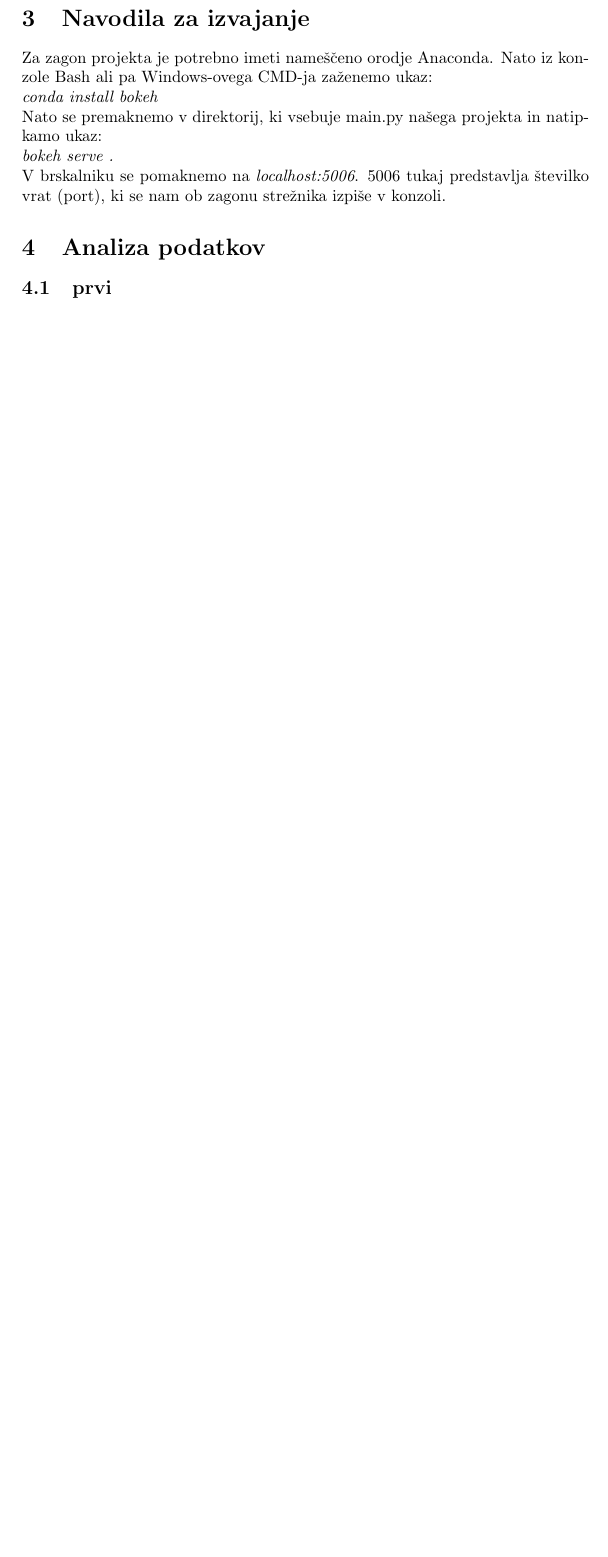
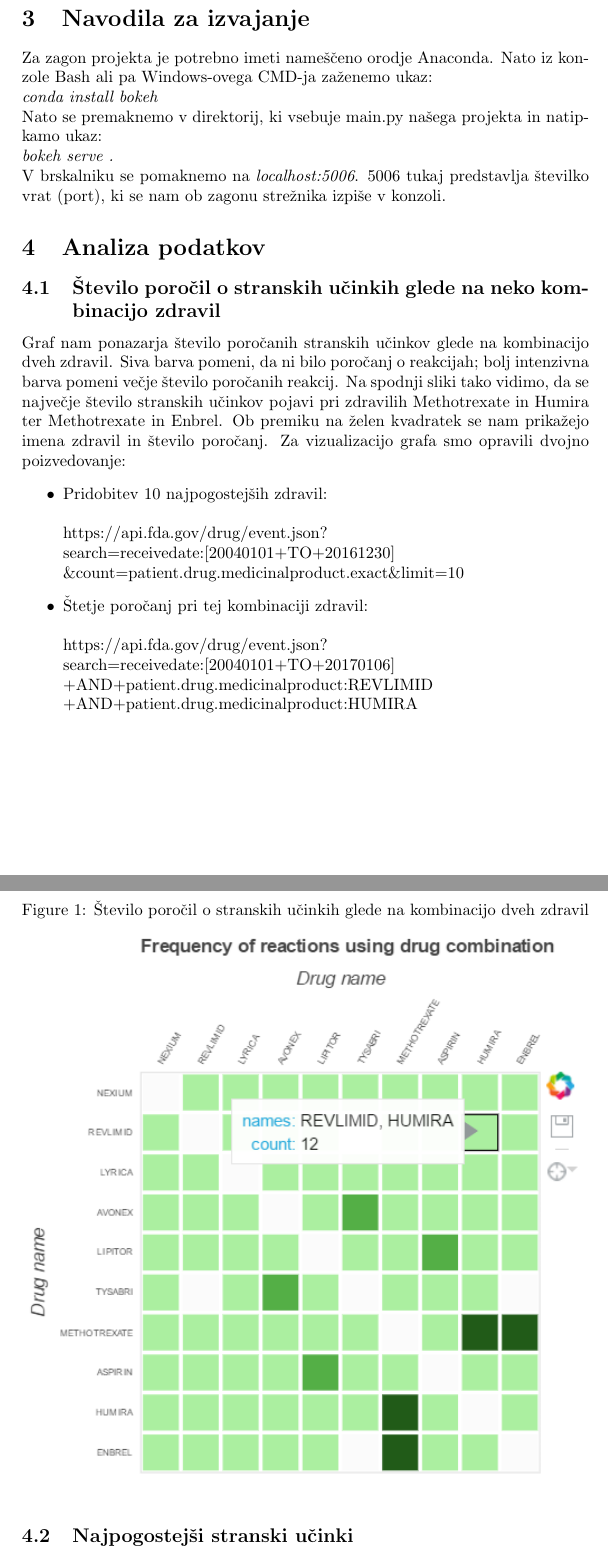
Before and after one commit to nezabelej/FDA_bokeh, a LaTeX document (seminar.tex): part of page 2 of 2 before the commit and two parts of pages 2 and 3 of 4 after it, the two joined at a grey line, cut so that both start at the same text, the shorter picture padded with empty space. Compiled offline with pdfLaTeX.

Commit message:
Report updated

```diff
--- a/seminar.tex
+++ b/seminar.tex
@@ -26,10 +26,18 @@
 Za zagon projekta je potrebno imeti nameščeno orodje Anaconda. Nato iz konzole Bash ali pa Windows-ovega CMD-ja zaženemo ukaz: \\ \textit{conda install bokeh} \\
 Nato se premaknemo v direktorij, ki vsebuje main.py našega projekta in natipkamo ukaz: \\ \textit{bokeh serve .} \\ V brskalniku se pomaknemo na \textit{localhost:5006}. 5006 tukaj predstavlja številko vrat (port), ki se nam ob zagonu strežnika izpiše v konzoli.
 \section{Analiza podatkov}
-\subsection{prvi}
+\subsection{Število poročil o stranskih učinkih glede na neko kombinacijo zdravil}
+Graf nam ponazarja število poročanih stranskih učinkov glede na kombinacijo dveh zdravil. Siva barva pomeni, da ni bilo poročanj o reakcijah; bolj intenzivna barva pomeni večje število poročanih reakcij. Na spodnji sliki tako vidimo, da se največje število stranskih učinkov pojavi pri zdravilih Methotrexate in Humira ter Methotrexate in Enbrel. Ob premiku na želen kvadratek se nam prikažejo imena zdravil in število poročanj.
+Za vizualizacijo grafa smo opravili dvojno poizvedovanje:
+\begin{itemize}
+\item{Pridobitev 10 najpogostejših zdravil: \\ \\ https://api.fda.gov/drug/event.json?\newline search=receivedate:[20040101+TO+20161230] \newline \&count=patient.drug.medicinalproduct.exact\&limit=10}
+\item{Štetje poročanj pri tej kombinaciji zdravil: \\ \\ https://api.fda.gov/drug/event.json? \newline search=receivedate:[20040101+TO+20170106] \newline +AND+patient.drug.medicinalproduct:REVLIMID \newline   +AND+patient.drug.medicinalproduct:HUMIRA}
+\end{itemize}
 
-%\begin{figure}[H]
- % \caption{Input image.}
-  %\centering
-    %\includegraphics[width=0.7\textwidth]{0099.png}
-%\end{figure}
+\begin{figure}[H]
+  \caption{Število poročil o stranskih učinkih glede na kombinacijo dveh zdravil}
+  \centering
+    \includegraphics[width=1\textwidth]{kombinacije.png}
+\end{figure}
+
+\subsection{Najpogostejši stranski učinki}
```
Also changed, not shown: seminar.pdf, seminar.tex (8 more changed lines), 1 other file.
